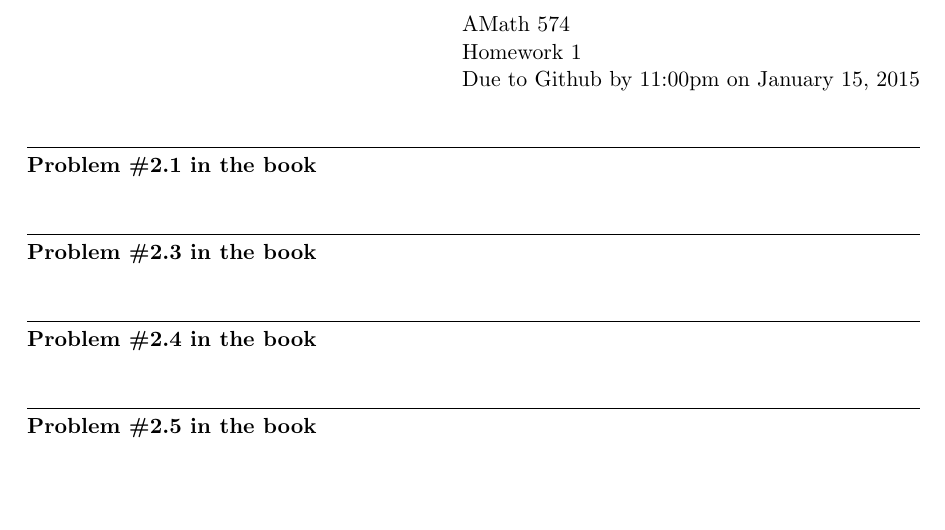
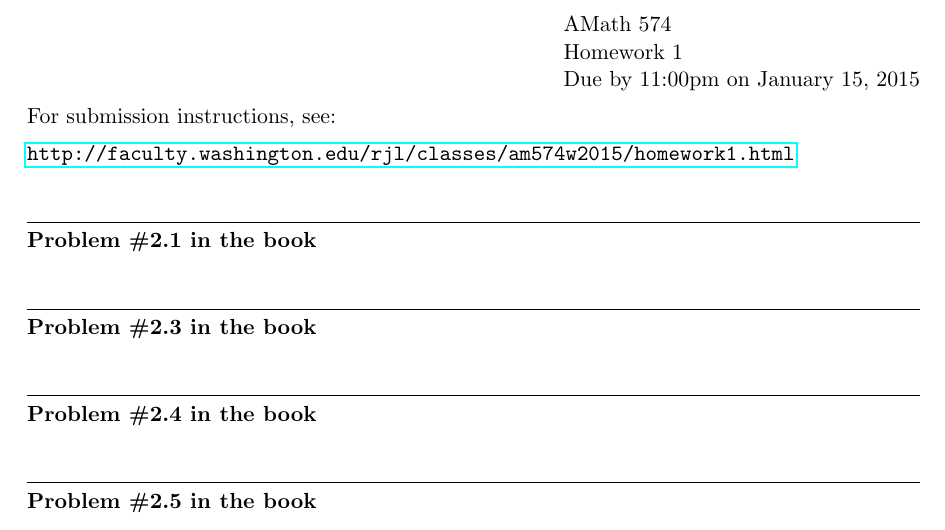
Before and after one commit to xinshengqin/am574-class, a LaTeX problem sheet (homeworks/hw1/hw1.tex): part of page 1 of 2, cut so that both start at the same text, the shorter picture padded with empty space. Compiled offline with pdfLaTeX.

Commit message:
update to hw1 submission instructions

```diff
--- a/homeworks/hw1/hw1.tex
+++ b/homeworks/hw1/hw1.tex
@@ -2,6 +2,9 @@
 
 \usepackage{graphicx}
 \usepackage{amsmath,amsfonts,amssymb}
+
+\usepackage{hyperref}  % for urls and hyperlinks
+
 
 \setlength{\textwidth}{6.2in}
 \setlength{\oddsidemargin}{0.3in}
@@ -18,7 +21,11 @@
 \begin{document}
 
 \hfill\vbox{\hbox{AMath 574}\hbox{Homework 1}
-\hbox{Due to Github by 11:00pm on January 15, 2015}}
+\hbox{Due by 11:00pm on January 15, 2015}}
+
+For submission instructions, see:
+
+\url{http://faculty.washington.edu/rjl/classes/am574w2015/homework1.html}
 
 %--------------------------------------------------------------------------
 \vskip 1cm
```
Also changed, not shown: sphinx/_static/hw1.pdf, 1 other file.
